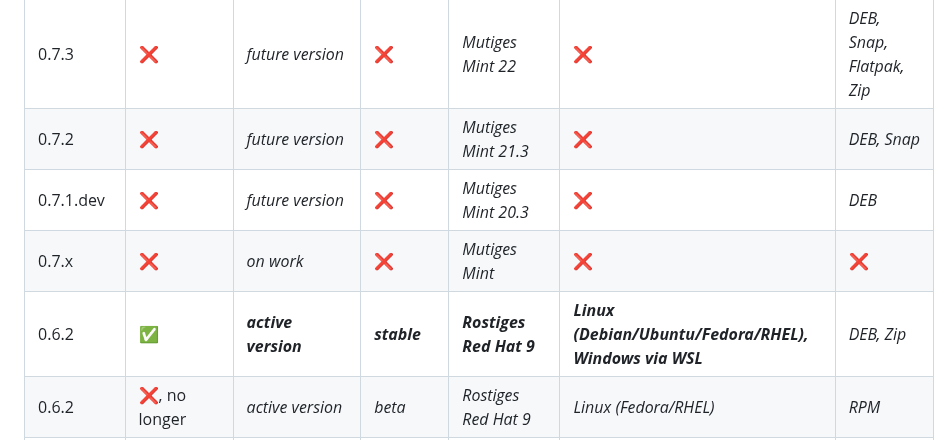
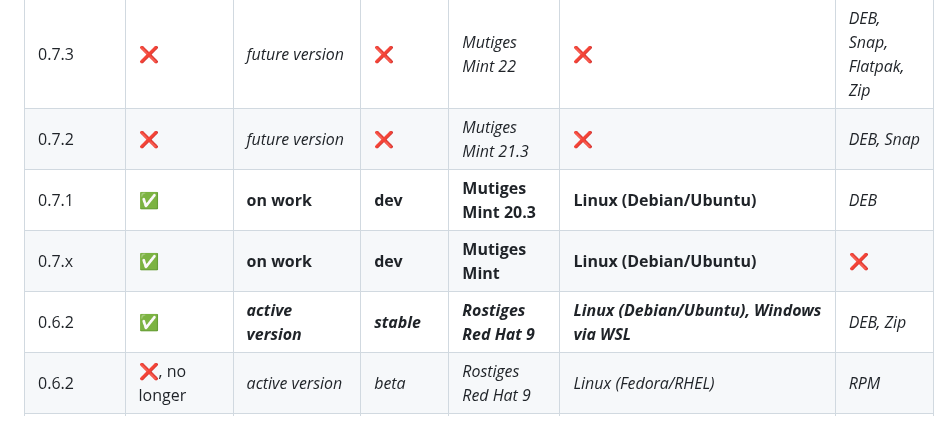
Before and after one commit to NachtsternBuild/fastboot-assistant, a Markdown page: SECURITY.md, the part around the change. Rendered like a GitHub page.

```diff
--- a/SECURITY.md
+++ b/SECURITY.md
@@ -21,9 +21,9 @@
 | ----------- | ------------------ | ---------------------------- | ----------------- | ---------------------------- | ---------------------------------------------------------- | -------------------------- |
 | 0.7.3       | :x:                | *future version*             | :x:               | *Mutiges Mint 22*            | :x:                                                        | *DEB, Snap, Flatpak, Zip*  |
 | 0.7.2       | :x:                | *future version*             | :x:               | *Mutiges Mint 21.3*          | :x:                                                        | *DEB, Snap*                |
-| 0.7.1.dev   | :x:                | *future version*             | :x:               | *Mutiges Mint 20.3*          | :x:                                                        | *DEB*                      |
-| 0.7.x       | :x:                | *on work*                    | :x:               | *Mutiges Mint*               | :x:                                                        | :x:                        |
-| 0.6.2       | :white_check_mark: | ***active version***         | ***stable***      | ***Rostiges Red Hat 9***     | ***Linux (Debian/Ubuntu/Fedora/RHEL), Windows via WSL***   | *DEB, Zip*                 |
+| 0.7.1       | :white_check_mark: | **on work**                  | **dev**           | **Mutiges Mint 20.3**        | **Linux (Debian/Ubuntu)**                                  | *DEB*                      |
+| 0.7.x       | :white_check_mark: | **on work**                  | **dev**           | **Mutiges Mint**             | **Linux (Debian/Ubuntu)**                                  | :x:                        |
+| 0.6.2       | :white_check_mark: | ***active version***         | ***stable***      | ***Rostiges Red Hat 9***     | ***Linux (Debian/Ubuntu), Windows via WSL***               | *DEB, Zip*                 |
 | 0.6.2       | :x:, no longer     | *active version*             | *beta*            | *Rostiges Red Hat 9*         | *Linux (Fedora/RHEL)*                                      | *RPM*                      |
 | 0.6.2.dev   | :x:                | *build this from source*     | *dev*             | *Rostiges Red Hat 8*         | *Linux (Debian/Ubuntu)*                                    | :x:                        |
 | 0.6.1       | :x:                | *build this from source*     | *dev*             | *Rostiges Red Hat 7*         | *Linux (Debian/Ubuntu)*                                    | :x:                        |
```
